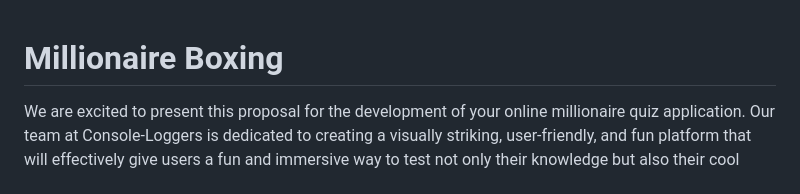
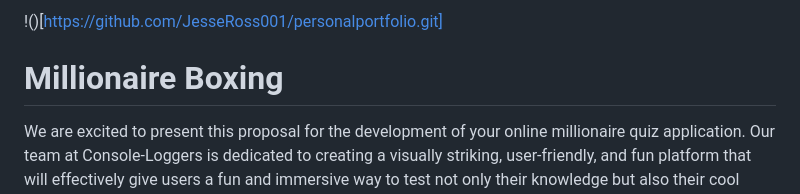
Before and after one commit to JesseRoss001/Quiz-Game-Hackathon-2, a Markdown page: README.md, the part around the change. GitHub-like rendering.

```diff
--- a/README.md
+++ b/README.md
@@ -1,4 +1,4 @@
-
+!()[https://github.com/JesseRoss001/personalportfolio.git]
 # Millionaire Boxing
 We are excited to present this proposal for the development of your online millionaire quiz application. Our team at Console-Loggers is dedicated to creating a visually striking, user-friendly, and fun platform that will effectively give users a fun and immersive way to test not only their knowledge but also their cool under pressure.
 
```
